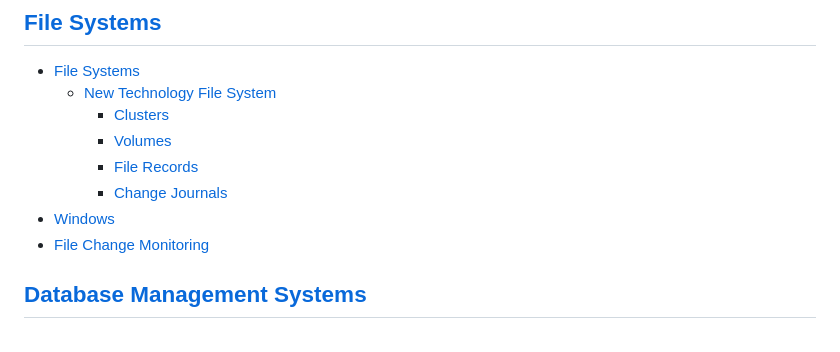
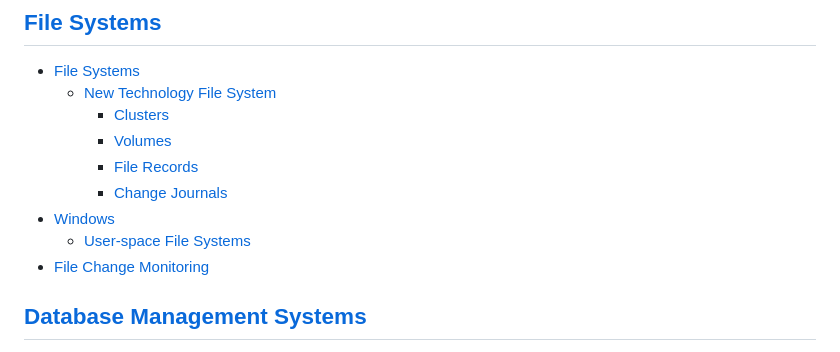
Before and after one commit to Chaoses-Ib/InformationSystems, a Markdown page: README.md, the part around the change. GitHub-like rendering.

Commit message:
Files: Windows: Add user-space file systems

```diff
--- a/README.md
+++ b/README.md
@@ -16,6 +16,7 @@
     - [File Records](Files/Systems/NTFS/Records.md)
     - [Change Journals](Files/Systems/NTFS/Change%20Journals.md)
 - [Windows](Files/Windows/README.md)
+  - [User-space File Systems](Files/Windows/User/README.md)
 - [File Change Monitoring](Files/Monitoring.md)
 
 ## [Database Management Systems](Databases/README.md)
```
Also changed, not shown: 1 other file.
